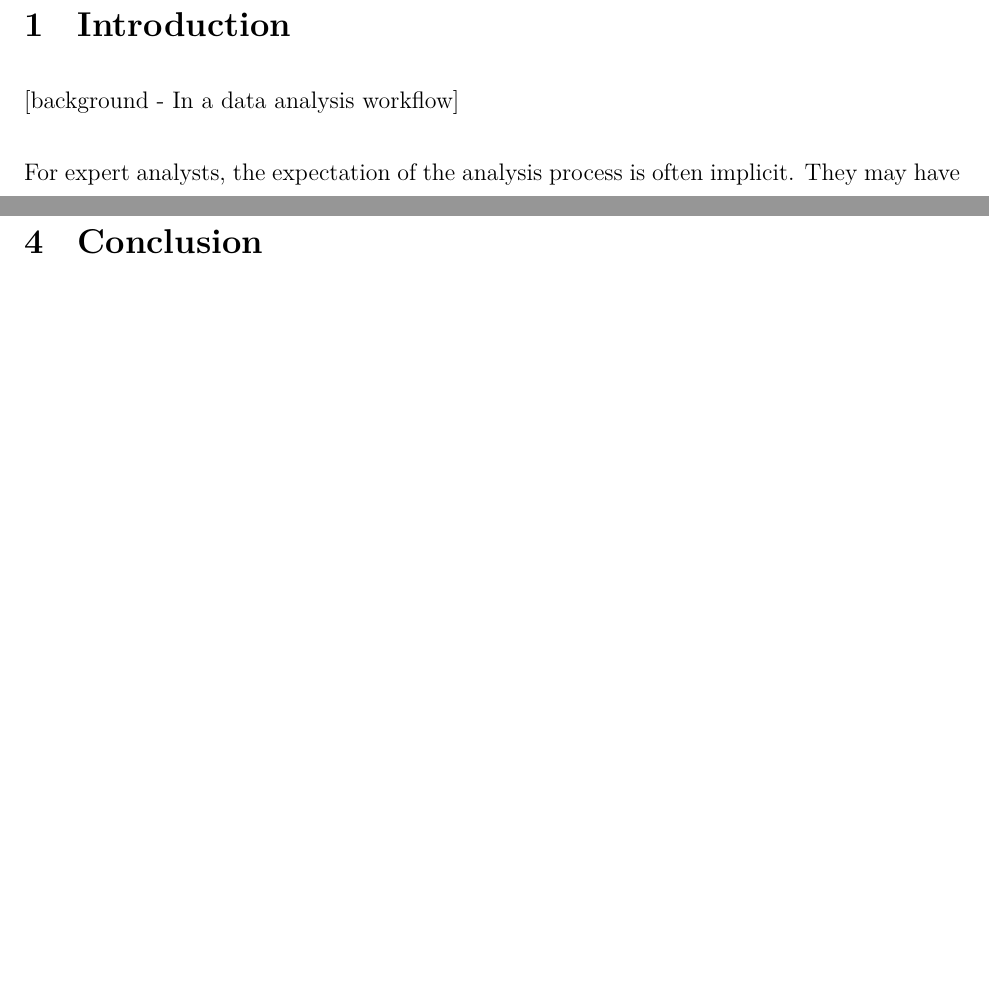
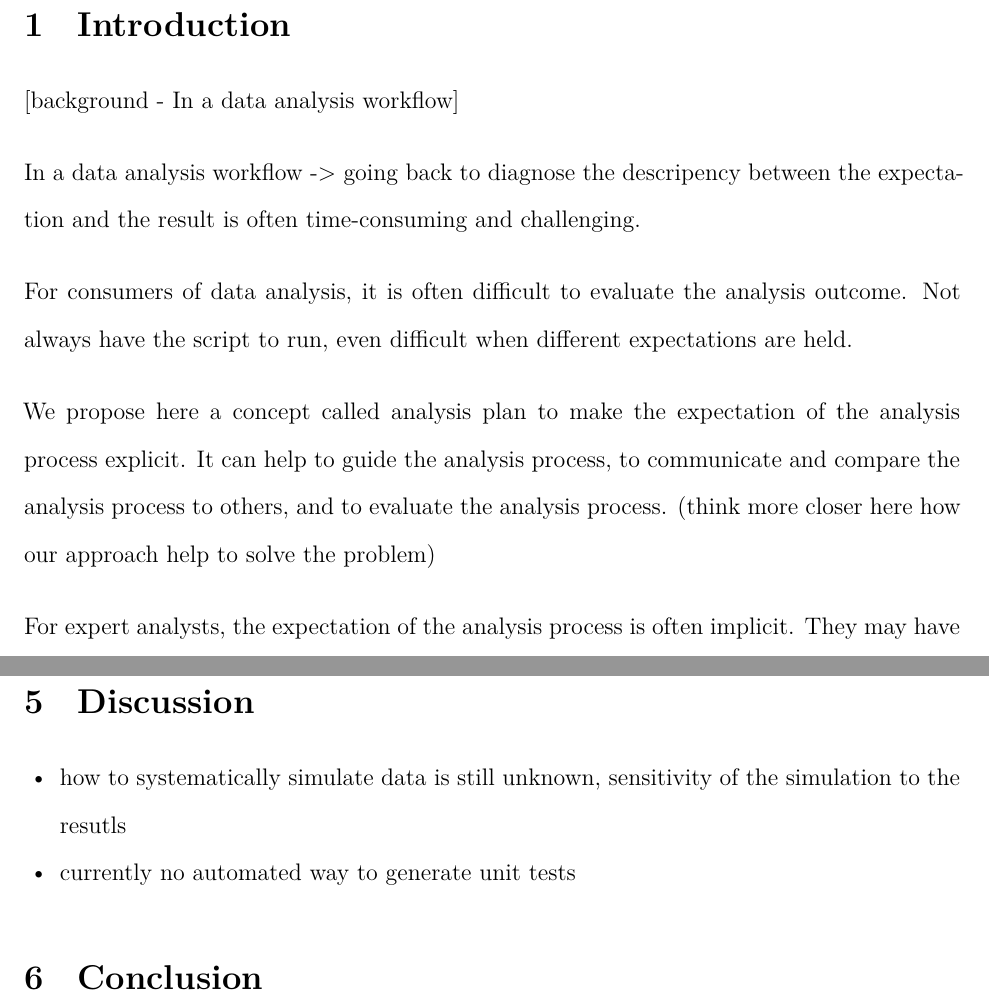
Before and after one commit to huizezhang-sherry/paper-avc, a LaTeX document (_manuscript/_tex/index.tex): two parts of pages 1 and 8 of 8 before the commit and two parts of pages 1 and 9 of 9 after it, joined at a grey line, cut so that both start at the same text, the shorter picture padded with empty space. Compiled offline with XeLaTeX.

Commit message:
add some prompts to the paper

```diff
--- a/_manuscript/_tex/index.tex
+++ b/_manuscript/_tex/index.tex
@@ -166,6 +166,20 @@ This is the abstract
 
 {[}background - In a data analysis workflow{]}
 
+In a data analysis workflow -\textgreater{} going back to diagnose the
+descripency between the expectation and the result is often
+time-consuming and challenging.
+
+For consumers of data analysis, it is often difficult to evaluate the
+analysis outcome. Not always have the script to run, even difficult when
+different expectations are held.
+
+We propose here a concept called analysis plan to make the expectation
+of the analysis process explicit. It can help to guide the analysis
+process, to communicate and compare the analysis process to others, and
+to evaluate the analysis process. (think more closer here how our
+approach help to solve the problem)
+
 For expert analysts, the expectation of the analysis process is often
 implicit. They may have a mental model of the analysis process and the
 expected results. However, for non-expert analysts, the expectation of
@@ -419,6 +455,16 @@ the effect of increasing sample size for a fixed correlation structure.}
 \href{https://huizezhang-sherry.github.io/paper-analysis-plan/index.qmd.html}{Article
 Notebook}}
 
+\section{Discussion}\label{discussion}
+
+\begin{itemize}
+\item
+  how to systematically simulate data is still unknown, sensitivity of
+  the simulation to the resutls
+\item
+  currently no automated way to generate unit tests
+\end{itemize}
+
 \section{Conclusion}\label{sec-conclusion}
 
 
```
Also changed, not shown: _freeze/index/figure-pdf/fig-result-universe-1.pdf, _manuscript/_tex/index_files/figure-pdf/fig-result-universe-1.pdf, _manuscript/_tex/index.tex (22 more changed lines), 3 other files.
